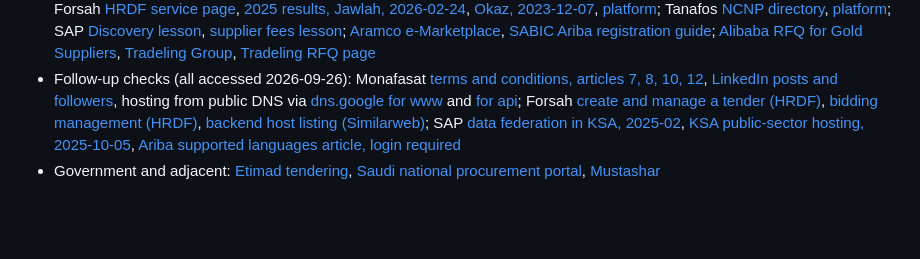
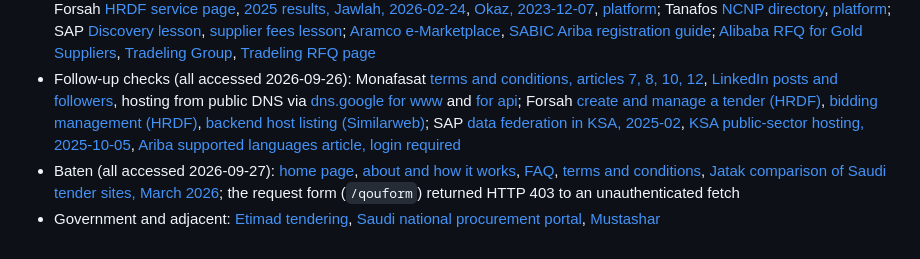
Before and after one commit to AhmedAssaf/ERP, a Markdown page: docs/01-idea-competitors-features-ai.md, the part around one of its changes. GitHub-like rendering; blank space fills up the shorter version.

Commit message:
docs/01: add Baten, a freemium contractor price-request marketplace, as adjacent; correct its pricing note in document 14

```diff
--- a/docs/01-idea-competitors-features-ai.md
+++ b/docs/01-idea-competitors-features-ai.md
@@ -213,4 +214,5 @@ flowchart TD
 - ERP add-ons: [Odoo Purchase Tender Management](https://apps.odoo.com/apps/modules/15.0/sh_po_tender_management), [Odoo 19 tender guide](https://www.serpentcs.com/blog/odoo-purchase-procurement-management-532/odoo-19-purchase-tender-management-711), [Odoo call for tenders](https://www.odoo.com/documentation/19.0/applications/inventory_and_mrp/purchase/manage_deals/calls_for_tenders.html)
 - Open-opportunity platforms (all accessed 2026-09-26): Monafasat [site](https://www.monafasat.sa/en), [LinkedIn](https://sa.linkedin.com/company/monafasat), [government Monafasat, a different service](https://saudipedia.com/en/monafasat-platform); Forsah [HRDF service page](https://www.hrdf.org.sa/products-and-services/programs/establishments/other/nine-tenths-program/forsah-tender-submissions/), [2025 results, Jawlah, 2026-02-24](https://jawlah.co/51567), [Okaz, 2023-12-07](https://www.okaz.com.sa/economy/saudi/2150054), [platform](https://forsah.sa/); Tanafos [NCNP directory](https://ncnp.gov.sa/ar/node/3756), [platform](https://tanafos.sa/); SAP [Discovery lesson](https://learning.sap.com/courses/overview-of-sap-business-network/describing-the-sap-ariba-discovery-functionality_de47d9e6-98d2-415c-8844-d1e3148bd7cf), [supplier fees lesson](https://learning.sap.com/courses/overview-of-sap-business-network/discussing-the-sap-business-network-supplier-fees_e4deac90-bef8-4e86-a86b-08d526286a4b); [Aramco e-Marketplace](https://europe.aramco.com/en/what-we-do/suppliers/aramco-e-marketplace), [SABIC Ariba registration guide](https://supplier.sabic.com/documents/NewSupplier/SABIC_SUPPLIERS_REGISTRATION_GUIDE_FOR_NEW_SABIC_SUPPLIERS_ENGLISH.pdf); [Alibaba RFQ for Gold Suppliers](https://activity.alibaba.com/ggs/request_for_quotation.html), [Tradeling Group](https://tradelinggroup.com/), [Tradeling RFQ page](https://www.tradeling.com/rfq)
 - Follow-up checks (all accessed 2026-09-26): Monafasat [terms and conditions, articles 7, 8, 10, 12](https://www.monafasat.sa/en/terms-and-conditions), [LinkedIn posts and followers](https://www.linkedin.com/company/monafasat/), hosting from public DNS via [dns.google for www](https://dns.google/resolve?name=www.monafasat.sa&type=A) and [for api](https://dns.google/resolve?name=api.monafasat.sa&type=A); Forsah [create and manage a tender (HRDF)](https://www.hrdf.org.sa/en/products-and-services/programs/establishments/other/nine-tenths-program/forsah-tender-management/), [bidding management (HRDF)](https://www.hrdf.org.sa/en/products-and-services/programs/establishments/other/nine-tenths-program/forsah-bidding-management/), [backend host listing (Similarweb)](https://www.similarweb.com/website/forsah-api.910ths.sa/); SAP [data federation in KSA, 2025-02](https://news.sap.com/2025/02/data-federation-ksa-business-network/), [KSA public-sector hosting, 2025-10-05](https://news.sap.com/mena/2025/10/saudi-first-in-world-to-host-sap-business-network-for-public-sector-with-full-data-sovereignty-compliance/), [Ariba supported languages article, login required](https://userapps.support.sap.com/sap/support/knowledge/en/3173702)
+- Baten (all accessed 2026-09-27): [home page](https://www.batengate.com/), [about and how it works](https://www.batengate.com/about), [FAQ](https://www.batengate.com/faq), [terms and conditions](https://www.batengate.com/الشروط-و-الأحكام), [Jatak comparison of Saudi tender sites, March 2026](https://jatakai.com/blog/muqarana-mawaqe-manakasat-hokoomiya-saudi/); the request form (`/qouform`) returned HTTP 403 to an unauthenticated fetch
 - Government and adjacent: [Etimad tendering](https://portal.etimad.sa/en-us/services/servicedetails?ServiceGuid=60fd9b6d-faa5-4429-a60b-c1f38d0c8446), [Saudi national procurement portal](https://my.gov.sa/en/content/e-procurement), [Mustashar](https://mustashar.sa/blog/en/ai-proposal-software/)
```
Also changed, not shown: other parts of docs/01-idea-competitors-features-ai.md (+1 -0 lines), docs/14-adjacent-ideas.md (+1 -1 lines).
